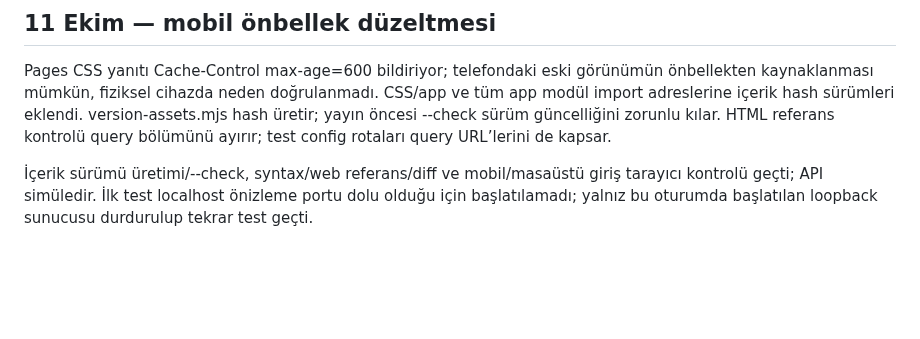
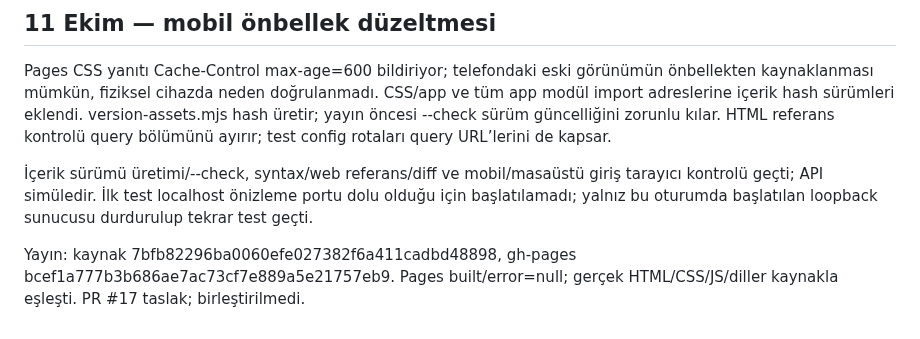
Before and after one commit to Vetmaster/romway, a Markdown page: docs/INCELEME.md, the part around the change. Rendered like a GitHub page; blank space fills up the shorter version.

```diff
--- a/docs/INCELEME.md
+++ b/docs/INCELEME.md
@@ -164,3 +164,5 @@ Syntax/web referans/TR-RO anahtar/diff kontrolleri geçti. Yayın: kaynak 27561b
 Pages CSS yanıtı Cache-Control max-age=600 bildiriyor; telefondaki eski görünümün önbellekten kaynaklanması mümkün, fiziksel cihazda neden doğrulanmadı. CSS/app ve tüm app modül import adreslerine içerik hash sürümleri eklendi. version-assets.mjs hash üretir; yayın öncesi --check sürüm güncelliğini zorunlu kılar. HTML referans kontrolü query bölümünü ayırır; test config rotaları query URL’lerini de kapsar.
 
 İçerik sürümü üretimi/--check, syntax/web referans/diff ve mobil/masaüstü giriş tarayıcı kontrolü geçti; API simüledir. İlk test localhost önizleme portu dolu olduğu için başlatılamadı; yalnız bu oturumda başlatılan loopback sunucusu durdurulup tekrar test geçti.
+
+Yayın: kaynak 7bfb82296ba0060efe027382f6a411cadbd48898, gh-pages bcef1a777b3b686ae7ac73cf7e889a5e21757eb9. Pages built/error=null; gerçek HTML/CSS/JS/diller kaynakla eşleşti. PR #17 taslak; birleştirilmedi.
```
Also changed, not shown: docs/TODO.md (+1 -0 lines).
